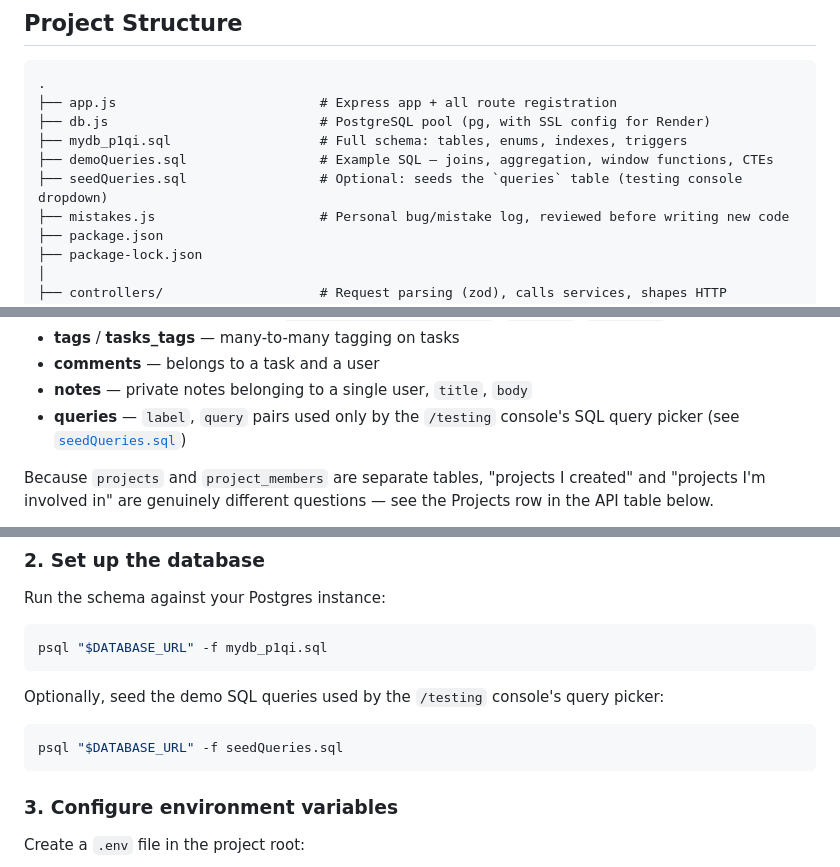
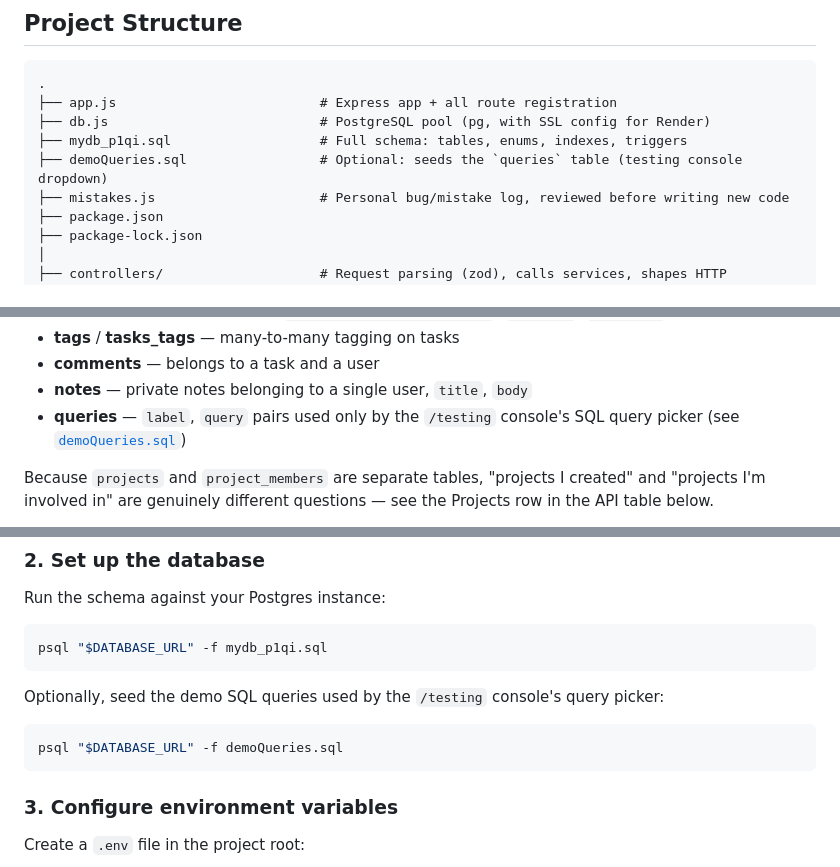
Before and after one commit to rehnx95/Project-Manager, a Markdown page: README.md, 3 parts joined by grey strips. Drawn GitHub-style.

Commit message:
Rename seedQueries.sql to demoQueries.sql
Updated README to reflect changes in SQL query files.

````diff
--- a/README.md
+++ b/README.md
@@ -44,8 +44,7 @@ A backend-focused project management API built with **Node.js**, **Express**, an
 ├── app.js                          # Express app + all route registration
 ├── db.js                           # PostgreSQL pool (pg, with SSL config for Render)
 ├── mydb_p1qi.sql                   # Full schema: tables, enums, indexes, triggers
-├── demoQueries.sql                 # Example SQL — joins, aggregation, window functions, CTEs
-├── seedQueries.sql                 # Optional: seeds the `queries` table (testing console dropdown)
+├── demoQueries.sql                 # Optional: seeds the `queries` table (testing console dropdown)
 ├── mistakes.js                     # Personal bug/mistake log, reviewed before writing new code
 ├── package.json
 ├── package-lock.json
@@ -156,7 +155,7 @@ users ──< notes
 - **tags** / **tasks_tags** — many-to-many tagging on tasks
 - **comments** — belongs to a task and a user
 - **notes** — private notes belonging to a single user, `title`, `body`
-- **queries** — `label`, `query` pairs used only by the `/testing` console's SQL query picker (see [`seedQueries.sql`](./seedQueries.sql))
+- **queries** — `label`, `query` pairs used only by the `/testing` console's SQL query picker (see [`demoQueries.sql`](./demoQueries.sql))
 
 Because `projects` and `project_members` are separate tables, "projects I created" and "projects I'm involved in" are genuinely different questions — see the Projects row in the API table below.
 
@@ -211,7 +210,7 @@ psql "$DATABASE_URL" -f mydb_p1qi.sql
 Optionally, seed the demo SQL queries used by the `/testing` console's query picker:
 
 ```bash
-psql "$DATABASE_URL" -f seedQueries.sql
+psql "$DATABASE_URL" -f demoQueries.sql
 ```
 
 ### 3. Configure environment variables
````
